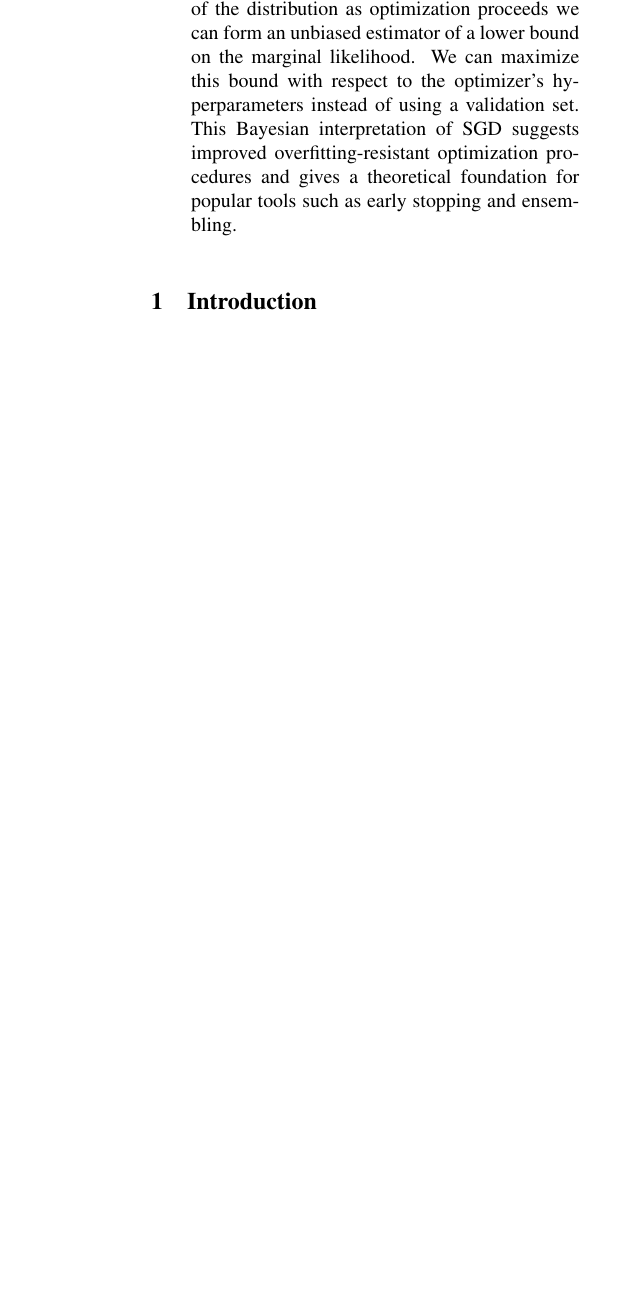
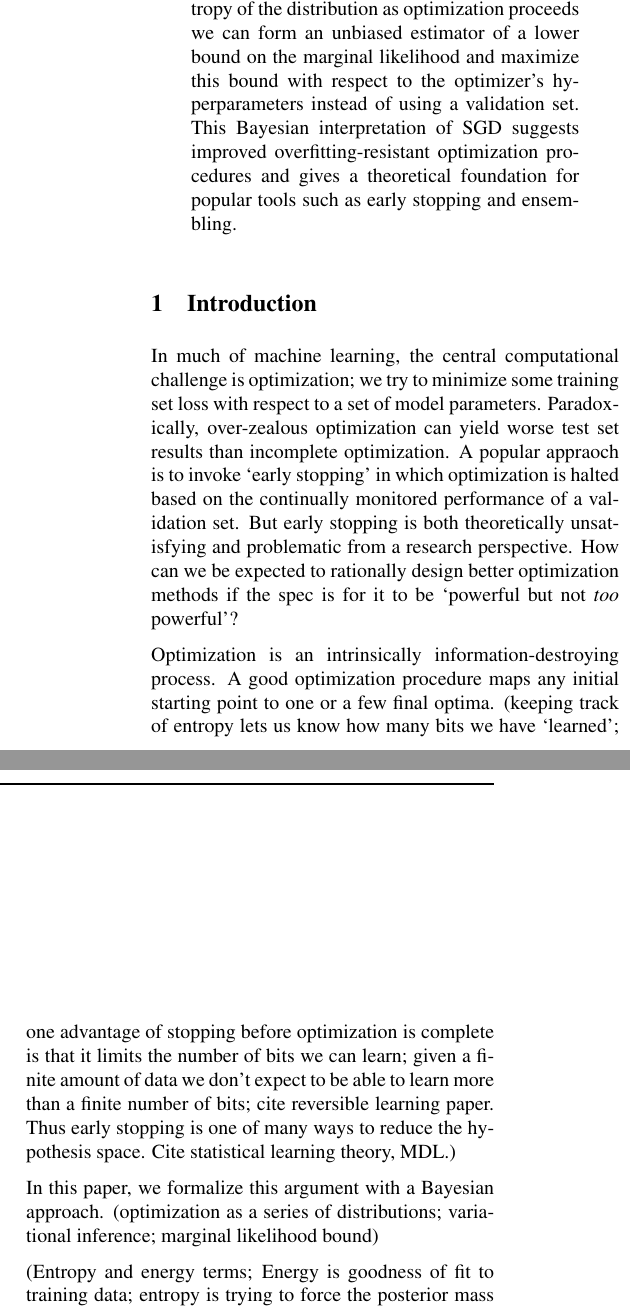
Before and after one commit to HIPS/maxwells-daemon, a LaTeX paper (paper/md_paper.tex): part of one column of page 1 of 3 before the commit and two parts of the columns of page 1 of 4 after it, the two joined at a grey line, cut so that both start at the same text, the shorter picture padded with empty space. Compiled offline with pdfLaTeX.

Commit message:
Tentative structure for intro

```diff
--- a/paper/md_paper.tex
+++ b/paper/md_paper.tex
@@ -110,7 +110,7 @@ approximate posterior distribution.  This variational distribution is implicitly
 defined as the transformation of an initial distribution by a certain number of
 optimization updates. By keeping track of the change in entropy of the
 distribution as optimization proceeds we can form an unbiased estimator of a
-lower bound on the marginal likelihood. We can maximize this bound with respect
+lower bound on the marginal likelihood and maximize this bound with respect
 to the optimizer's hyperparameters instead of using a validation set.  This
 Bayesian interpretation of SGD suggests improved overfitting-resistant
 optimization procedures and gives a theoretical foundation for popular tools
@@ -119,7 +119,36 @@ such as early stopping and ensembling.
 
 \section{Introduction}
 
+In much of machine learning, the central computational challenge is
+optimization; we try to minimize some training set loss with respect to a set of
+model parameters. Paradoxically, over-zealous optimization can yield worse test
+set results than incomplete optimization. A popular appraoch is to invoke `early
+stopping' in which optimization is halted based on the continually monitored
+performance of a validation set. But early stopping is both theoretically
+unsatisfying and problematic from a research perspective.  How can we be
+expected to rationally design better optimization methods if the spec is for it
+to be `powerful but not \emph{too} powerful'?
+
+Optimization is an intrinsically information-destroying process. A good optimization
+procedure maps any initial starting point to one or a few final optima. (keeping
+track of entropy lets us know how many bits we have `learned'; one advantage of
+stopping before optimization is complete is that it limits the number of bits we
+can learn; given a finite amount of data we don't expect to be able to learn
+more than a finite number of bits; cite reversible learning paper. Thus early
+stopping is one of many ways to reduce the hypothesis space. Cite statistical
+learning theory, MDL.)
+
+In this paper, we formalize this argument with a Bayesian approach. (optimization as a series of distributions; variational
+inference; marginal likelihood bound)
+
+(Entropy and energy terms; Energy is goodness of fit to training data; entropy
+is trying to force the posterior mass to spread out and avoid overfitting)
+
 [TODO: Talk about the bridging the gap paper]
+
+(We first show how to keep track of entropy; simple experiments illustrating the point
+experiments; Then show how to keep track of entropy scaled up; How to inject
+noise to be more simliar to MCMC)
 
 \subsection{Contributions}
 
```
Also changed, not shown: paper/md_paper.tex (4 more changed lines).
